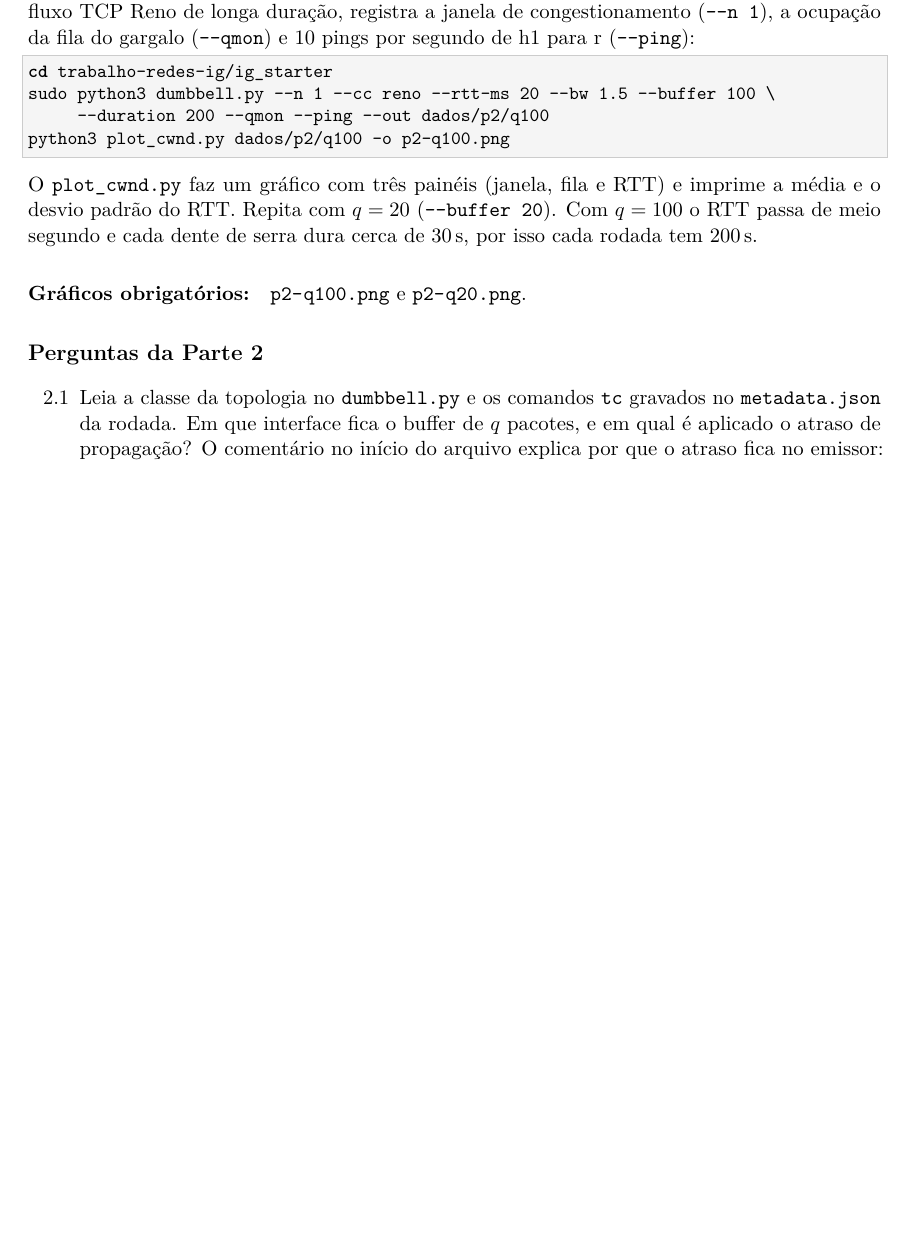
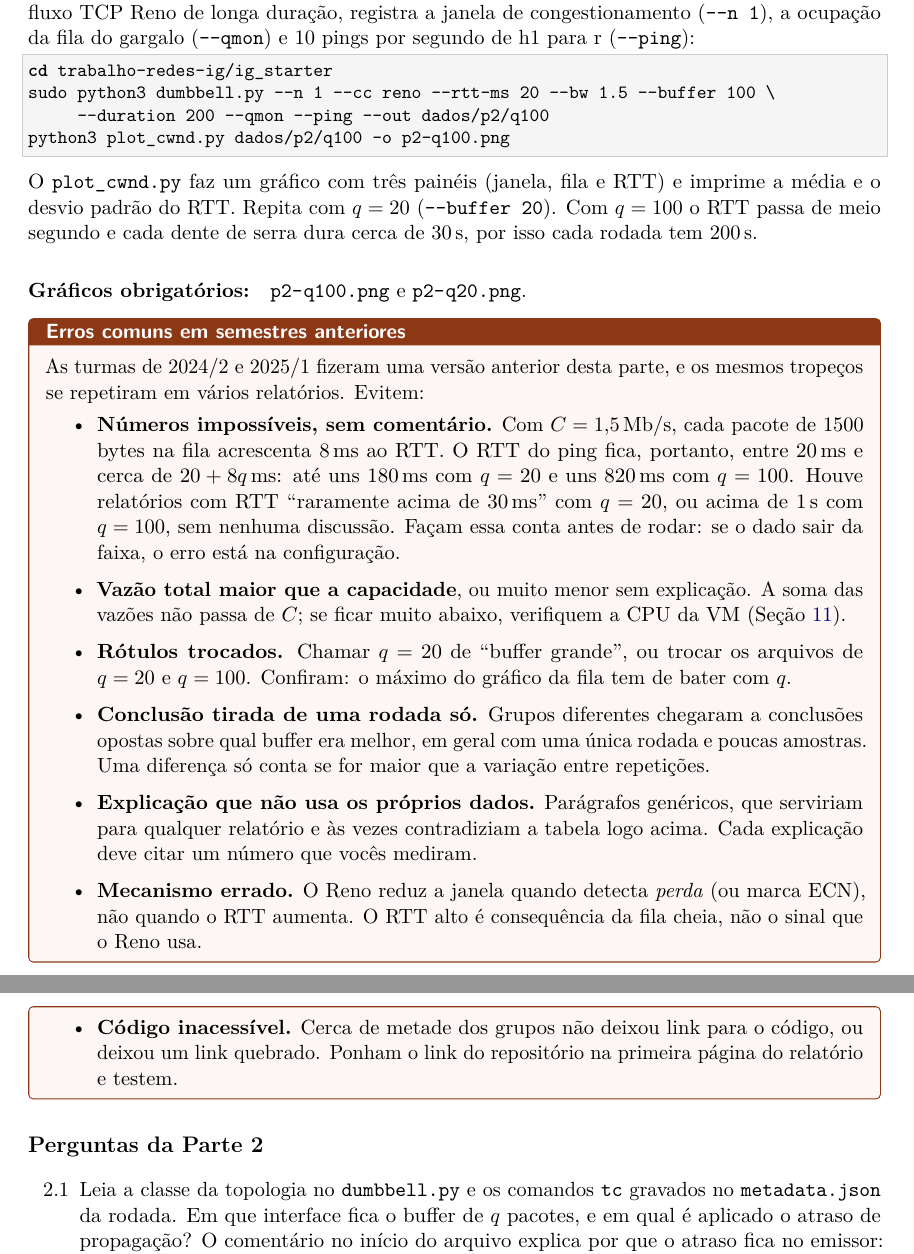
Before and after one commit to danielsadoc/trabalho-redes-ig, a LaTeX document (enunciado/main.tex): part of page 8 of 21 before the commit and two parts of pages 8 and 9 of 21 after it, the two joined at a grey line, cut so that both start at the same text, the shorter picture padded with empty space. Compiled offline with pdfLaTeX.

Commit message:
Parte 2: caixa com erros comuns de semestres anteriores
Co-Authored-By: Claude Opus 5.5 <noreply@anthropic.com>
Claude-Session: https://claude.ai/code/session_01MNWGmQEApEjGr7M1Fb4ZEs

```diff
--- a/enunciado/main.tex
+++ b/enunciado/main.tex
@@ -505,6 +505,36 @@ o RTT passa de meio segundo e cada dente de serra dura cerca de 30\,s, por isso
 rodada tem 200\,s.
 
 \paragraph{Gráficos obrigatórios:} \path{p2-q100.png} e \path{p2-q20.png}.
+
+\begin{caixa}[title=Erros comuns em semestres anteriores,breakable]{ceff}
+As turmas de 2024/2 e 2025/1 fizeram uma versão anterior desta parte, e os mesmos
+tropeços se repetiram em vários relatórios. Evitem:
+\begin{itemize}
+\item \textbf{Números impossíveis, sem comentário.} Com $C=1{,}5$\,Mb/s, cada pacote de
+1500 bytes na fila acrescenta 8\,ms ao RTT. O RTT do ping fica, portanto, entre 20\,ms e
+cerca de $20+8q$\,ms: até uns 180\,ms com $q=20$ e uns 820\,ms com $q=100$. Houve
+relatórios com RTT “raramente acima de 30\,ms” com $q=20$, ou acima de 1\,s com
+$q=100$, sem nenhuma discussão. Façam essa conta antes de rodar: se o dado sair da
+faixa, o erro está na configuração.
+\item \textbf{Vazão total maior que a capacidade}, ou muito menor sem explicação. A soma
+das vazões não passa de $C$; se ficar muito abaixo, verifiquem a CPU da VM
+(Seção~\ref{sec:repro}).
+\item \textbf{Rótulos trocados.} Chamar $q=20$ de “buffer grande”, ou trocar os arquivos
+de $q=20$ e $q=100$. Confiram: o máximo do gráfico da fila tem de bater com $q$.
+\item \textbf{Conclusão tirada de uma rodada só.} Grupos diferentes chegaram a conclusões
+opostas sobre qual buffer era melhor, em geral com uma única rodada e poucas amostras.
+Uma diferença só conta se for maior que a variação entre repetições.
+\item \textbf{Explicação que não usa os próprios dados.} Parágrafos genéricos, que
+serviriam para qualquer relatório e às vezes contradiziam a tabela logo acima. Cada
+explicação deve citar um número que vocês mediram.
+\item \textbf{Mecanismo errado.} O Reno reduz a janela quando detecta \emph{perda} (ou
+marca ECN), não quando o RTT aumenta. O RTT alto é consequência da fila cheia, não o
+sinal que o Reno usa.
+\item \textbf{Código inacessível.} Cerca de metade dos grupos não deixou link para o
+código, ou deixou um link quebrado. Ponham o link do repositório na primeira página do
+relatório e testem.
+\end{itemize}
+\end{caixa}
 
 \subsection*{Perguntas da Parte 2}
 \begin{enumerate}[label=2.\arabic*]
```
Also changed, not shown: enunciado/enunciado.pdf.
